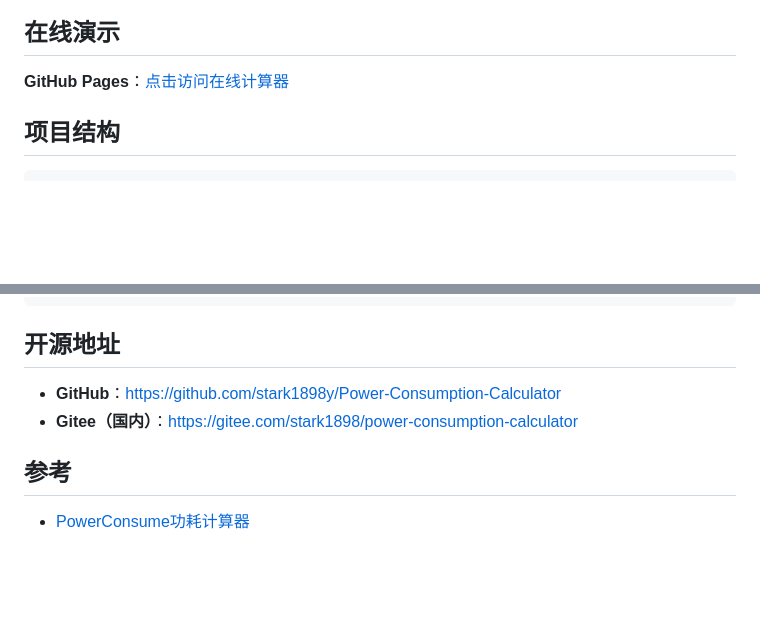
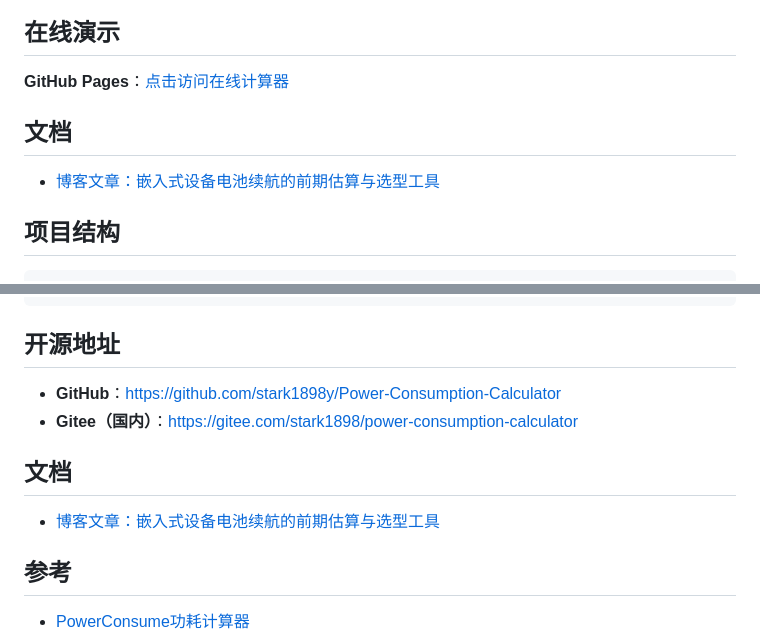
Before and after one commit to stark1898y/Power-Consumption-Calculator, a Markdown page: readme.md, 2 parts joined by grey strips. GitHub-like rendering; blank space fills up the shorter version.

Commit message:
docs: add project usage guide document and update readme
- 新增博客风格的项目使用文档power-consume-calculator-guide.md
- 在readme中新增文档章节链接

```diff
--- a/readme.md
+++ b/readme.md
@@ -30,6 +30,10 @@
 ## 在线演示
 
 **GitHub Pages**：[点击访问在线计算器](https://stark1898y.github.io/Power-Consumption-Calculator/)
+
+## 文档
+
+- [博客文章：嵌入式设备电池续航的前期估算与选型工具](./blog/power-consume-calculator-guide.md)
 
 ## 项目结构
 
@@ -105,6 +109,10 @@ python main.py
 - **GitHub**：[https://github.com/stark1898y/Power-Consumption-Calculator](https://github.com/stark1898y/Power-Consumption-Calculator)
 - **Gitee（国内）**：[https://gitee.com/stark1898/power-consumption-calculator](https://gitee.com/stark1898/power-consumption-calculator)
 
+## 文档
+
+- [博客文章：嵌入式设备电池续航的前期估算与选型工具](./blog/power-consume-calculator-guide.md)
+
 ## 参考
 
 - [PowerConsume功耗计算器](https://blog.csdn.net/yufm/article/details/134437810)
```
Also changed, not shown: blog/power-consume-calculator-guide.md (renamed from blog/PowerConsume 功耗计算器：嵌入式设备电池续航的前期估算与选型工具.md).
